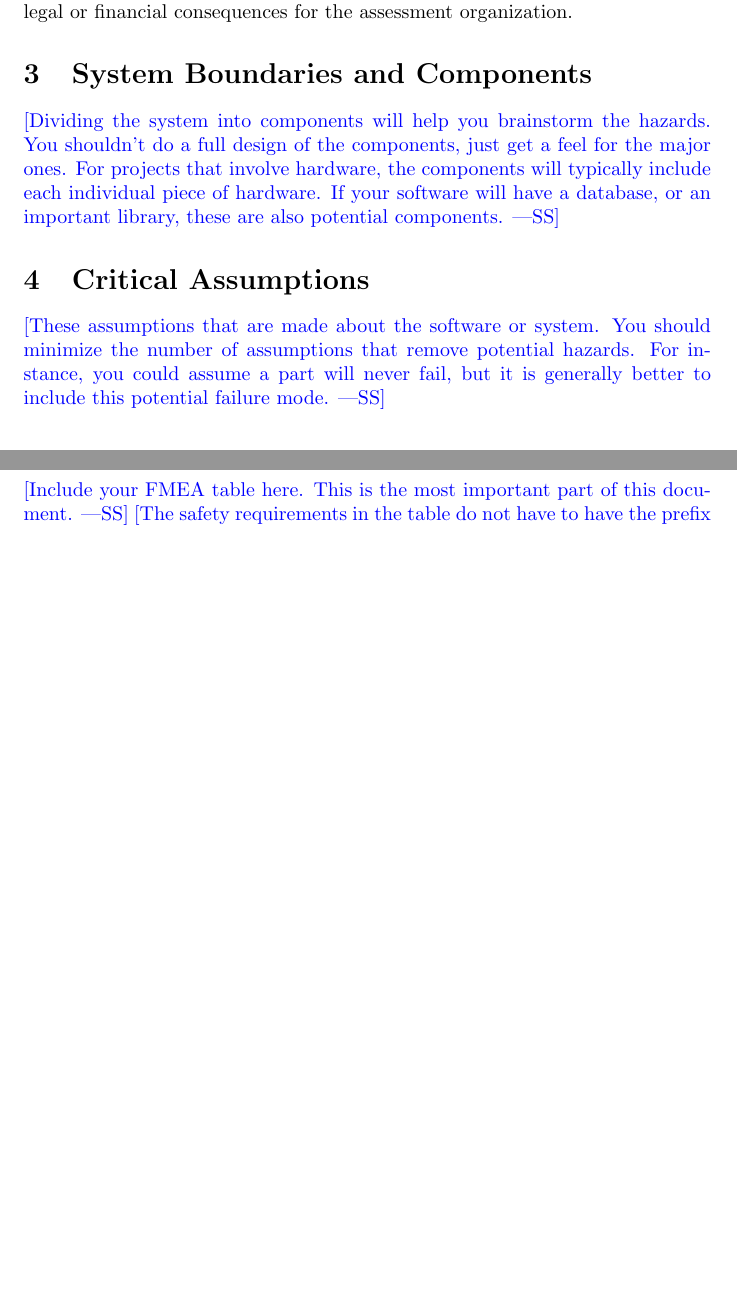
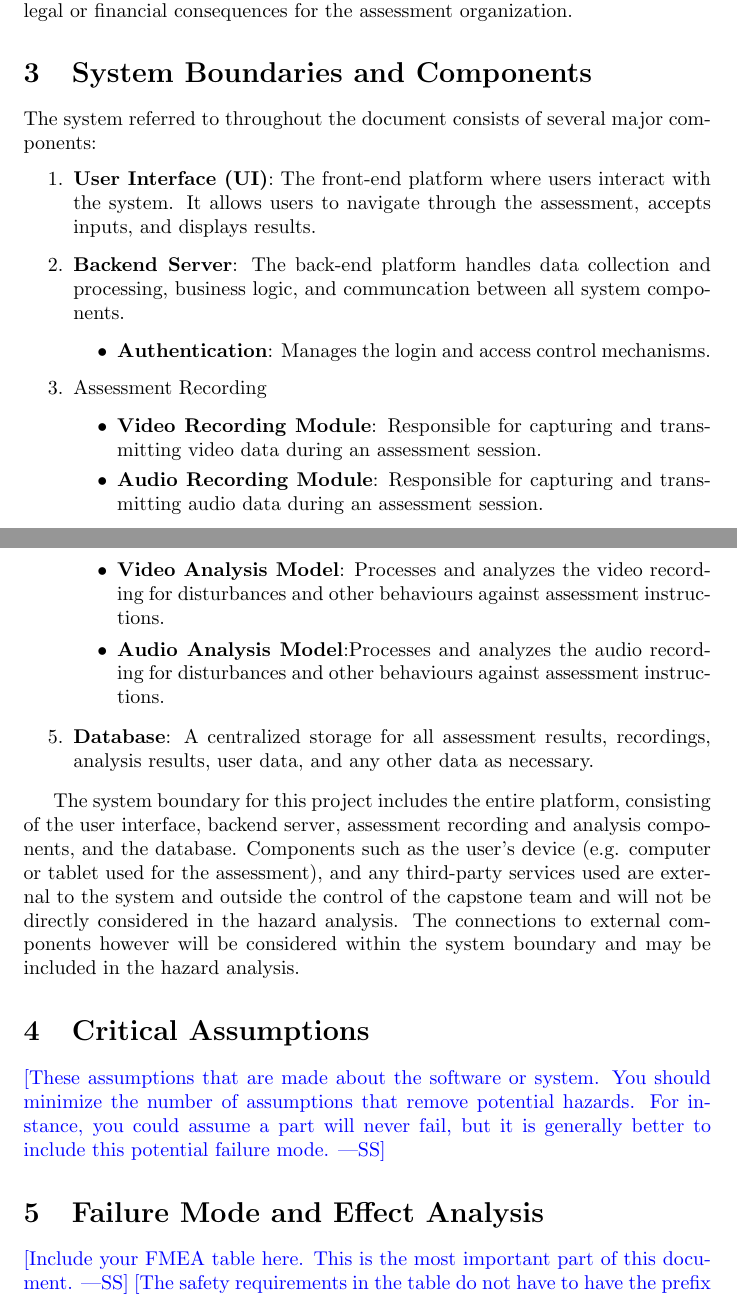
Before and after one commit to parishanizam/TeleHealth, a LaTeX document (docs/HazardAnalysis/HazardAnalysis.tex): two parts of pages 4 and 5 of 6 before the commit and two parts of pages 4 and 5 of 7 after it, joined at a grey line, cut so that both start at the same text, the shorter picture padded with empty space. Compiled offline with pdfLaTeX.

Commit message:
Added System Boundaries and Components to Hazard Analysis

```diff
--- a/docs/HazardAnalysis/HazardAnalysis.tex
+++ b/docs/HazardAnalysis/HazardAnalysis.tex
@@ -73,11 +73,31 @@ and legal or financial consequences for the assessment organization.
 
 \section{System Boundaries and Components}
 
-\wss{Dividing the system into components will help you brainstorm the hazards.
-You shouldn't do a full design of the components, just get a feel for the major
-ones.  For projects that involve hardware, the components will typically include
-each individual piece of hardware.  If your software will have a database, or an
-important library, these are also potential components.}
+The system referred to throughout the document consists of several major components:
+\begin{enumerate}
+    \item \textbf{User Interface (UI)}: The front-end platform where users interact with the system. It allows users to navigate through the assessment, accepts inputs, and displays results.
+    \item \textbf{Backend Server}: The back-end platform handles data collection and processing, business logic, and communcation between all system components.
+        \begin{itemize}
+            \item \textbf{Authentication}: Manages the login and access control mechanisms.
+        \end{itemize}
+    \item Assessment Recording
+        \begin{itemize}
+            \item \textbf{Video Recording Module}: Responsible for capturing and transmitting video data during an assessment session.
+            \item \textbf{Audio Recording Module}: Responsible for capturing and transmitting audio data during an assessment session.
+        \end{itemize}
+    \item Assessment Analysis
+        \begin{itemize}
+            \item \textbf{Video Analysis Model}: Processes and analyzes the video recording for disturbances and other behaviours against assessment instructions.
+            \item \textbf{Audio Analysis Model}:Processes and analyzes the audio recording for disturbances and other behaviours against assessment instructions.
+        \end{itemize}
+    \item \textbf{Database}: A centralized storage for all assessment results, recordings, analysis results, user data, and any other data as necessary.
+\end{enumerate}
+
+The system boundary for this project includes the entire platform, consisting of the user interface, backend server,
+assessment recording and analysis components, and the database. Components such as the user's device (e.g. computer or
+tablet used for the assessment), and any third-party services used are external to the system and outside the control of
+the capstone team and will not be directly considered in the hazard analysis. The connections to external components however
+will be considered within the system boundary and may be included in the hazard analysis.
 
 \section{Critical Assumptions}
 
```
Also changed, not shown: docs/HazardAnalysis/HazardAnalysis.pdf, docs/HazardAnalysis/HazardAnalysis.tex (2 more changed lines).
